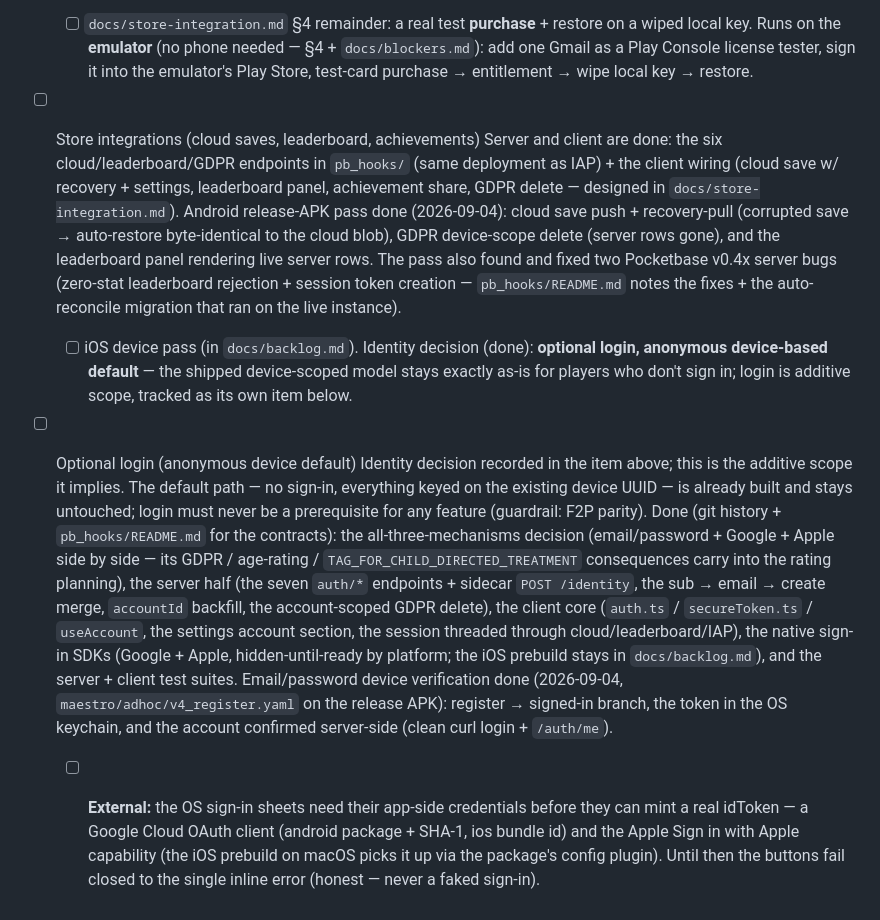
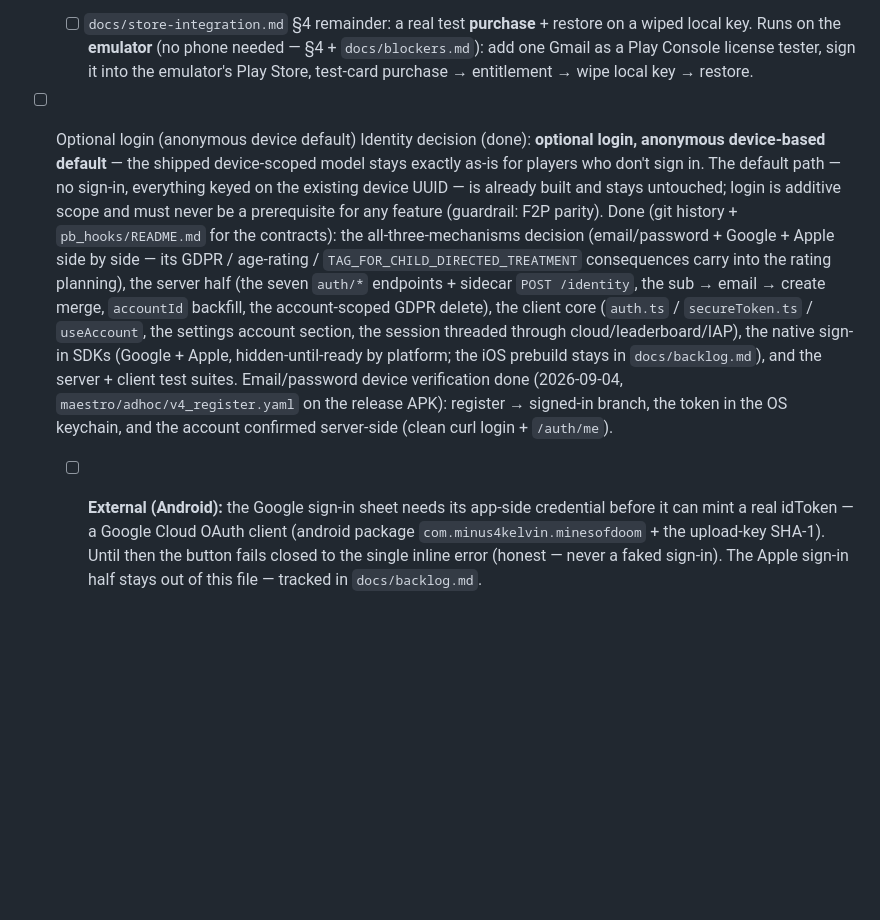
Before and after one commit to khncao/minesofdoom, a Markdown page: docs/todo.md, the part around the change. Drawn GitHub-style; blank space fills up the shorter version.

Commit message:
docs: drop iOS remainders from todo.md (stay tracked in backlog/blockers) (todo)
Store-integrations item had no remaining Android work - item complete and
removed per the legend (its identity-decision line folds into the optional
login item). The login item's external bullet is now the Google OAuth
client only; the Apple half is explicitly noted as tracked in
docs/backlog.md.

```diff
--- a/docs/todo.md
+++ b/docs/todo.md
@@ -15,14 +15,8 @@ Completed items are removed from this file (see git history); only remaining wor
   Android release-APK pass (2026-09-04, Maestro ad-hoc flows in `maestro/adhoc/`): the store sheet lists all live Play products with real prices (Remove Ads $2.99, packs) on the upload-key build; the web export bundle is clean (prod Pocketbase URL only — no `MDOOM_DEV*`, no `:8090`, dev-sim code inert behind folded `__DEV__`).
   - [ ] `docs/store-integration.md` §4 remainder: a real test **purchase** + restore on a wiped local key. Runs on the **emulator** (no phone needed — §4 + `docs/blockers.md`): add one Gmail as a Play Console license tester, sign it into the emulator's Play Store, test-card purchase → entitlement → wipe local key → restore.
 
-- [ ] Store integrations (cloud saves, leaderboard, achievements)
-  Server and client are done: the six cloud/leaderboard/GDPR endpoints in `pb_hooks/` (same deployment as IAP) + the client wiring (cloud save w/ recovery + settings, leaderboard panel, achievement share, GDPR delete — designed in `docs/store-integration.md`).
-  Android release-APK pass done (2026-09-04): cloud save push + recovery-pull (corrupted save → auto-restore byte-identical to the cloud blob), GDPR device-scope delete (server rows gone), and the leaderboard panel rendering live server rows. The pass also found and fixed two Pocketbase v0.4x server bugs (zero-stat leaderboard rejection + session token creation — `pb_hooks/README.md` notes the fixes + the auto-reconcile migration that ran on the live instance).
-  - [ ] iOS device pass (in `docs/backlog.md`).
-  Identity decision (done): **optional login, anonymous device-based default** — the shipped device-scoped model stays exactly as-is for players who don't sign in; login is additive scope, tracked as its own item below.
-
 - [ ] Optional login (anonymous device default)
-  Identity decision recorded in the item above; this is the additive scope it implies. The default path — no sign-in, everything keyed on the existing device UUID — is already built and stays untouched; login must never be a prerequisite for any feature (guardrail: F2P parity).
+  Identity decision (done): **optional login, anonymous device-based default** — the shipped device-scoped model stays exactly as-is for players who don't sign in. The default path — no sign-in, everything keyed on the existing device UUID — is already built and stays untouched; login is additive scope and must never be a prerequisite for any feature (guardrail: F2P parity).
   Done (git history + `pb_hooks/README.md` for the contracts): the all-three-mechanisms decision (email/password + Google + Apple side by side — its GDPR / age-rating / `TAG_FOR_CHILD_DIRECTED_TREATMENT` consequences carry into the rating planning), the server half (the seven `auth/*` endpoints + sidecar `POST /identity`, the sub → email → create merge, `accountId` backfill, the account-scoped GDPR delete), the client core (`auth.ts` / `secureToken.ts` / `useAccount`, the settings account section, the session threaded through cloud/leaderboard/IAP), the native sign-in SDKs (Google + Apple, hidden-until-ready by platform; the iOS prebuild stays in `docs/backlog.md`), and the server + client test suites.
   Email/password device verification done (2026-09-04, `maestro/adhoc/v4_register.yaml` on the release APK): register → signed-in branch, the token in the OS keychain, and the account confirmed server-side (clean curl login + `/auth/me`).
-  - [ ] **External:** the OS sign-in sheets need their app-side credentials before they can mint a real idToken — a Google Cloud OAuth client (android package + SHA-1, ios bundle id) and the Apple Sign in with Apple capability (the iOS prebuild on macOS picks it up via the package's config plugin). Until then the buttons fail closed to the single inline error (honest — never a faked sign-in).
+  - [ ] **External (Android):** the Google sign-in sheet needs its app-side credential before it can mint a real idToken — a Google Cloud OAuth client (android package `com.minus4kelvin.minesofdoom` + the upload-key SHA-1). Until then the button fails closed to the single inline error (honest — never a faked sign-in). The Apple sign-in half stays out of this file — tracked in `docs/backlog.md`.
```
